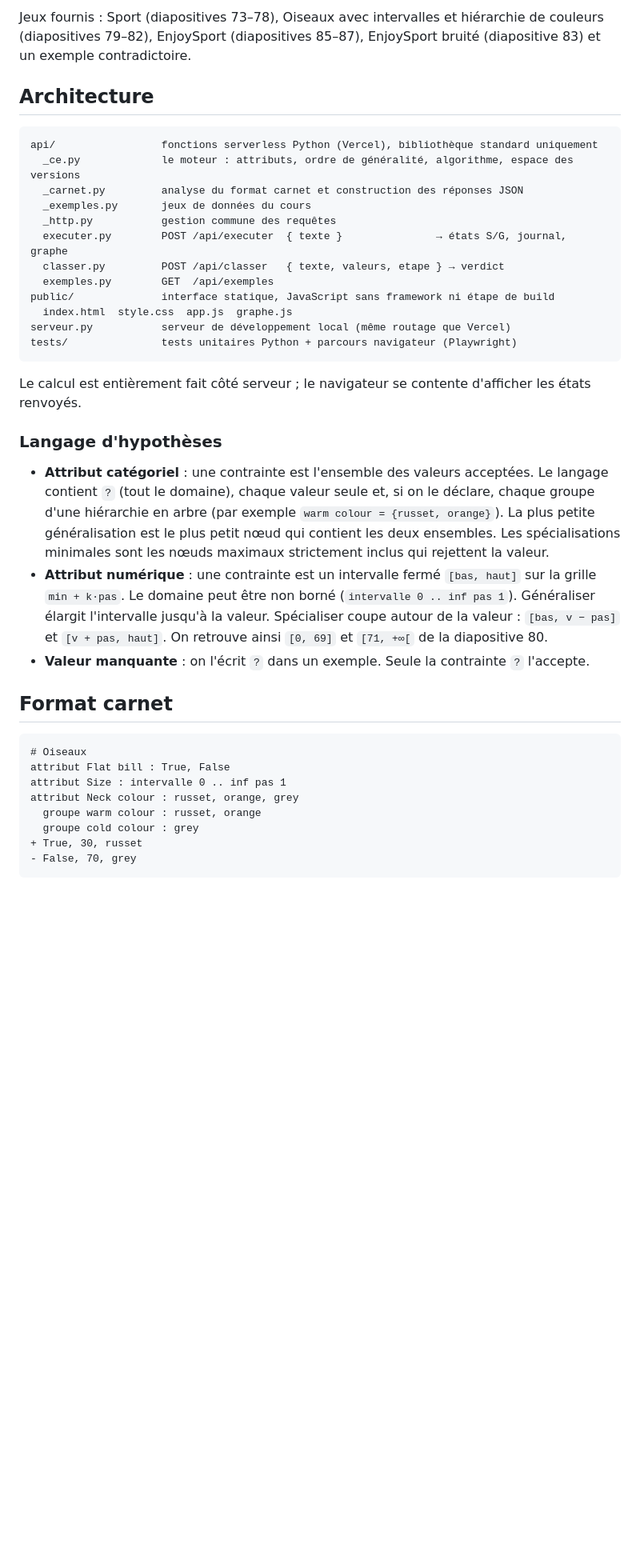
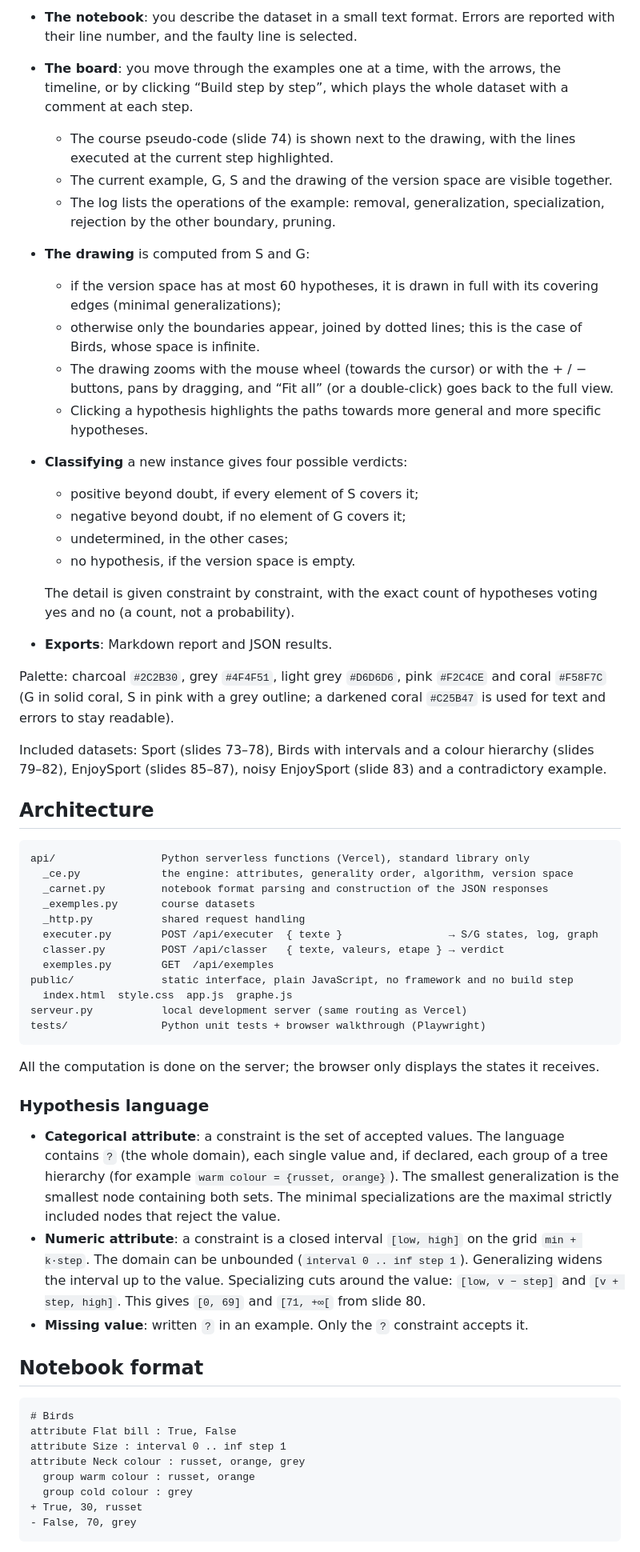
Before and after one commit to Siwar-Ben-Mustapha/version-space-candidate-elimination, a Markdown page: README.md, the part around one of its changes. Shown at 80% size. Rendered like a GitHub page; blank space fills up the shorter version.

````diff
--- a/README.md
+++ b/README.md
@@ -35,48 +15,79 @@ Palette : fond papier `#F5F0EA` et violet `#A854F6` (G en violet plein, S en vio
 
-Jeux fournis : Sport (diapositives 73–78), Oiseaux avec intervalles et hiérarchie de couleurs
-(diapositives 79–82), EnjoySport (diapositives 85–87), EnjoySport bruité (diapositive 83) et un exemple contradictoire.
+- **The notebook**: you describe the dataset in a small text format. Errors are reported with their
+  line number, and the faulty line is selected.
+- **The board**: you move through the examples one at a time, with the arrows, the timeline, or by
+  clicking “Build step by step”, which plays the whole dataset with a comment at each step.
+  - The course pseudo-code (slide 74) is shown next to the drawing, with the lines executed at the
+    current step highlighted.
+  - The current example, G, S and the drawing of the version space are visible together.
+  - The log lists the operations of the example: removal, generalization, specialization, rejection
+    by the other boundary, pruning.
+- **The drawing** is computed from S and G:
+  - if the version space has at most 60 hypotheses, it is drawn in full with its covering edges
+    (minimal generalizations);
+  - otherwise only the boundaries appear, joined by dotted lines; this is the case of Birds, whose
+    space is infinite.
+  - The drawing zooms with the mouse wheel (towards the cursor) or with the + / − buttons, pans by
+    dragging, and “Fit all” (or a double-click) goes back to the full view.
+  - Clicking a hypothesis highlights the paths towards more general and more specific hypotheses.
+- **Classifying** a new instance gives four possible verdicts:
+  - positive beyond doubt, if every element of S covers it;
+  - negative beyond doubt, if no element of G covers it;
+  - undetermined, in the other cases;
+  - no hypothesis, if the version space is empty.
+
+  The detail is given constraint by constraint, with the exact count of hypotheses voting yes and no
+  (a count, not a probability).
+- **Exports**: Markdown report and JSON results.
+
+Palette: charcoal `#2C2B30`, grey `#4F4F51`, light grey `#D6D6D6`, pink `#F2C4CE` and coral `#F58F7C`
+(G in solid coral, S in pink with a grey outline; a darkened coral `#C25B47` is used for text and
+errors to stay readable).
+
+Included datasets: Sport (slides 73–78), Birds with intervals and a colour hierarchy (slides 79–82),
+EnjoySport (slides 85–87), noisy EnjoySport (slide 83) and a contradictory example.
 
 ## Architecture
 
 ```
-api/                 fonctions serverless Python (Vercel), bibliothèque standard uniquement
-  _ce.py             le moteur : attributs, ordre de généralité, algorithme, espace des versions
-  _carnet.py         analyse du format carnet et construction des réponses JSON
-  _exemples.py       jeux de données du cours
-  _http.py           gestion commune des requêtes
-  executer.py        POST /api/executer  { texte }               → états S/G, journal, graphe
+api/                 Python serverless functions (Vercel), standard library only
+  _ce.py             the engine: attributes, generality order, algorithm, version space
+  _carnet.py         notebook format parsing and construction of the JSON responses
+  _exemples.py       course datasets
+  _http.py           shared request handling
+  executer.py        POST /api/executer  { texte }                 → S/G states, log, graph
   classer.py         POST /api/classer   { texte, valeurs, etape } → verdict
   exemples.py        GET  /api/exemples
-public/              interface statique, JavaScript sans framework ni étape de build
+public/              static interface, plain JavaScript, no framework and no build step
   index.html  style.css  app.js  graphe.js
-serveur.py           serveur de développement local (même routage que Vercel)
-tests/               tests unitaires Python + parcours navigateur (Playwright)
+serveur.py           local development server (same routing as Vercel)
+tests/               Python unit tests + browser walkthrough (Playwright)
 ```
 
-Le calcul est entièrement fait côté serveur ; le navigateur se contente d'afficher les états renvoyés.
+All the computation is done on the server; the browser only displays the states it receives.
 
-### Langage d'hypothèses
+### Hypothesis language
 
-- **Attribut catégoriel** : une contrainte est l'ensemble des valeurs acceptées. Le langage contient
-  `?` (tout le domaine), chaque valeur seule et, si on le déclare, chaque groupe d'une hiérarchie en
-  arbre (par exemple `warm colour = {russet, orange}`). La plus petite généralisation est le plus petit
-  nœud qui contient les deux ensembles. Les spécialisations minimales sont les nœuds maximaux strictement
-  inclus qui rejettent la valeur.
-- **Attribut numérique** : une contrainte est un intervalle fermé `[bas, haut]` sur la grille
-  `min + k·pas`. Le domaine peut être non borné (`intervalle 0 .. inf pas 1`). Généraliser élargit
-  l'intervalle jusqu'à la valeur. Spécialiser coupe autour de la valeur : `[bas, v − pas]` et
-  `[v + pas, haut]`. On retrouve ainsi `[0, 69]` et `[71, +∞[` de la diapositive 80.
-- **Valeur manquante** : on l'écrit `?` dans un exemple. Seule la contrainte `?` l'accepte.
+- **Categorical attribute**: a constraint is the set of accepted values. The language contains
+  `?` (the whole domain), each single value and, if declared, each group of a tree hierarchy
+  (for example `warm colour = {russet, orange}`). The smallest generalization is the smallest
+  node containing both sets. The minimal specializations are the maximal strictly included nodes
+  that reject the value.
+- **Numeric attribute**: a constraint is a closed interval `[low, high]` on the grid
+  `min + k·step`. The domain can be unbounded (`interval 0 .. inf step 1`). Generalizing widens
+  the interval up to the value. Specializing cuts around the value: `[low, v − step]` and
+  `[v + step, high]`. This gives `[0, 69]` and `[71, +∞[` from slide 80.
+- **Missing value**: written `?` in an example. Only the `?` constraint accepts it.
 
-## Format carnet
+## Notebook format
 
 ```
-# Oiseaux
-attribut Flat bill : True, False
-attribut Size : intervalle 0 .. inf pas 1
-attribut Neck colour : russet, orange, grey
-  groupe warm colour : russet, orange
-  groupe cold colour : grey
+# Birds
+attribute Flat bill : True, False
+attribute Size : interval 0 .. inf step 1
+attribute Neck colour : russet, orange, grey
+  group warm colour : russet, orange
+  group cold colour : grey
 + True, 30, russet
 - False, 70, grey
 ```
````
Also changed, not shown: other parts of README.md (+29 -47 lines), docs/apercu.png, docs/tableau-sport.png, 12 other files.
